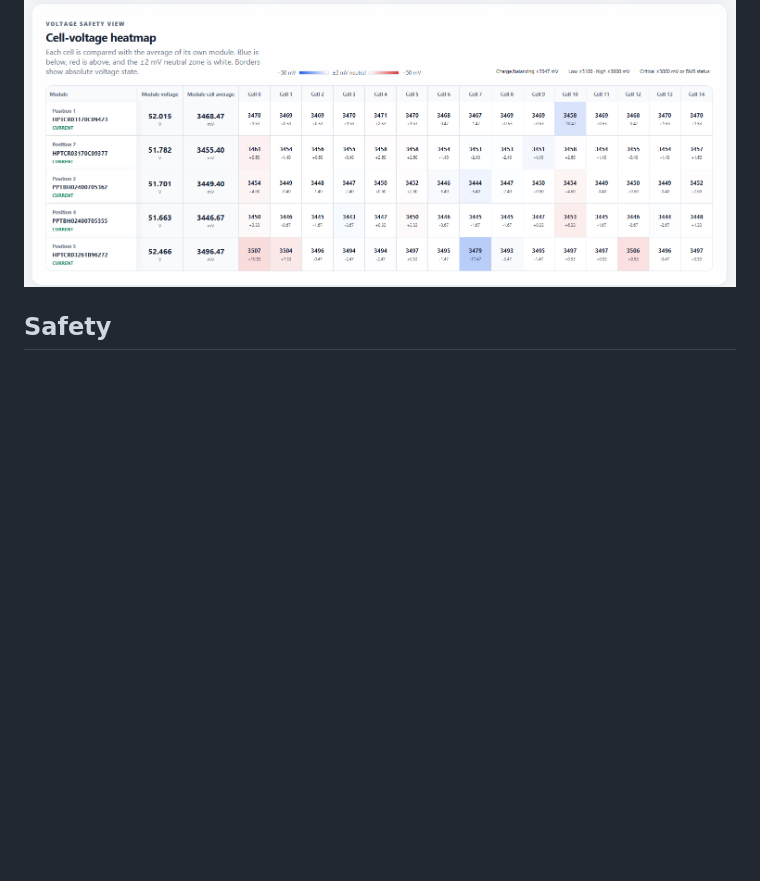
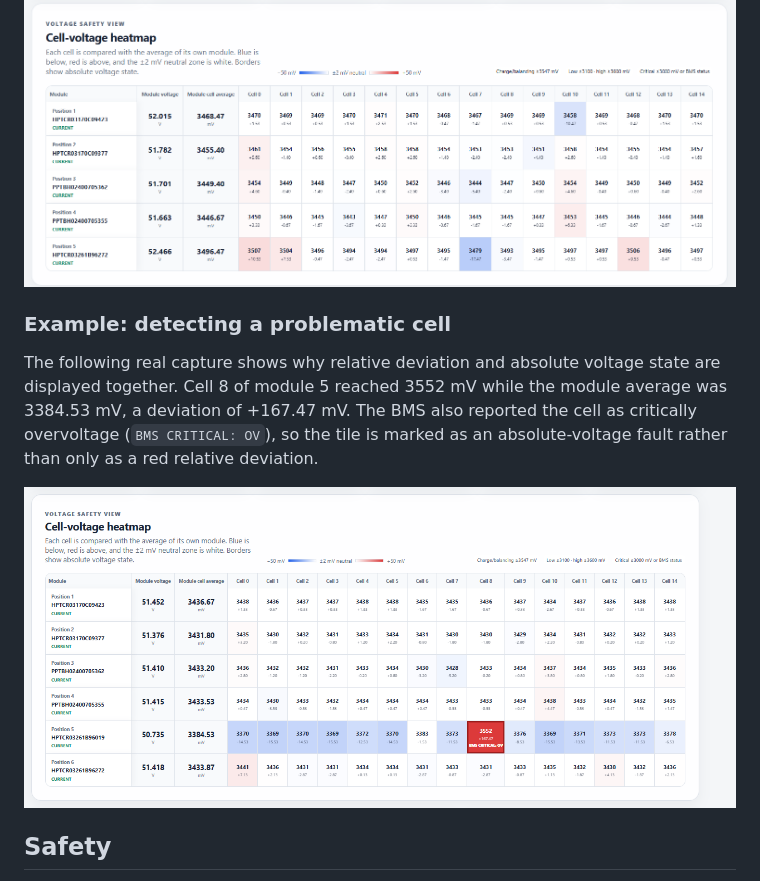
Before and after one commit to Hrabovszki1023/pylontech-console, a Markdown page: README.md, the part around the change. Rendered like a GitHub page; pictures changed too: docs/images/diagnostics/cell-8-overvoltage-example.png (added); blank space fills up the shorter version.

Commit message:
Add problematic cell heatmap example (#53)

```diff
--- a/README.md
+++ b/README.md
@@ -98,6 +98,16 @@ The following screenshot shows live data from the verified five-module mixed
 US2000/US2000C rack in the upper charging range:
 
 ![Pylontech Console cell-voltage heatmap showing five real battery modules](docs/images/cell-voltage-heatmap.png)
+
+### Example: detecting a problematic cell
+
+The following real capture shows why relative deviation and absolute voltage
+state are displayed together. Cell 8 of module 5 reached 3552 mV while the
+module average was 3384.53 mV, a deviation of +167.47 mV. The BMS also reported
+the cell as critically overvoltage (`BMS CRITICAL: OV`), so the tile is marked
+as an absolute-voltage fault rather than only as a red relative deviation.
+
+![Real heatmap capture showing cell 8 of module 5 at 3552 mV with a BMS critical overvoltage status](docs/images/diagnostics/cell-8-overvoltage-example.png)
 
 ## Safety
 
```
